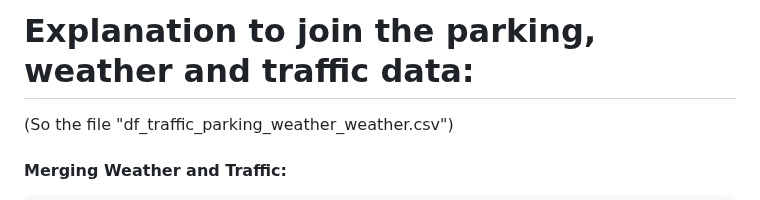
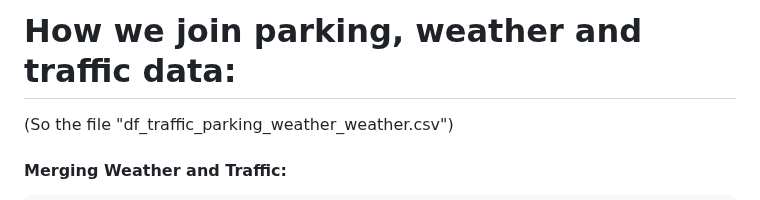
Before and after one commit to UrbanAIOptimser/parkpulse, a Markdown page: parking_prediction/data/README.md, the part around the change. Rendered like a GitHub page.

```diff
--- a/parking_prediction/data/README.md
+++ b/parking_prediction/data/README.md
@@ -1,4 +1,4 @@
-# Explanation to join the parking, weather and traffic data:
+# How we join parking, weather and traffic data:
 (So the file "df_traffic_parking_weather_weather.csv")
 
 #### Merging Weather and Traffic:
```
